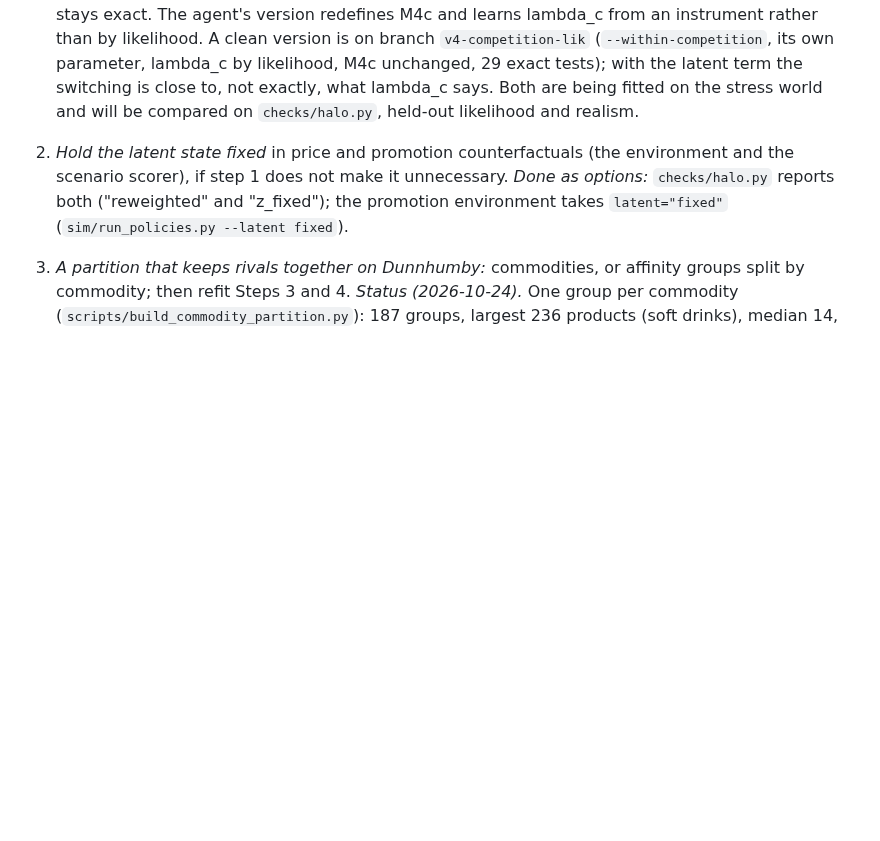
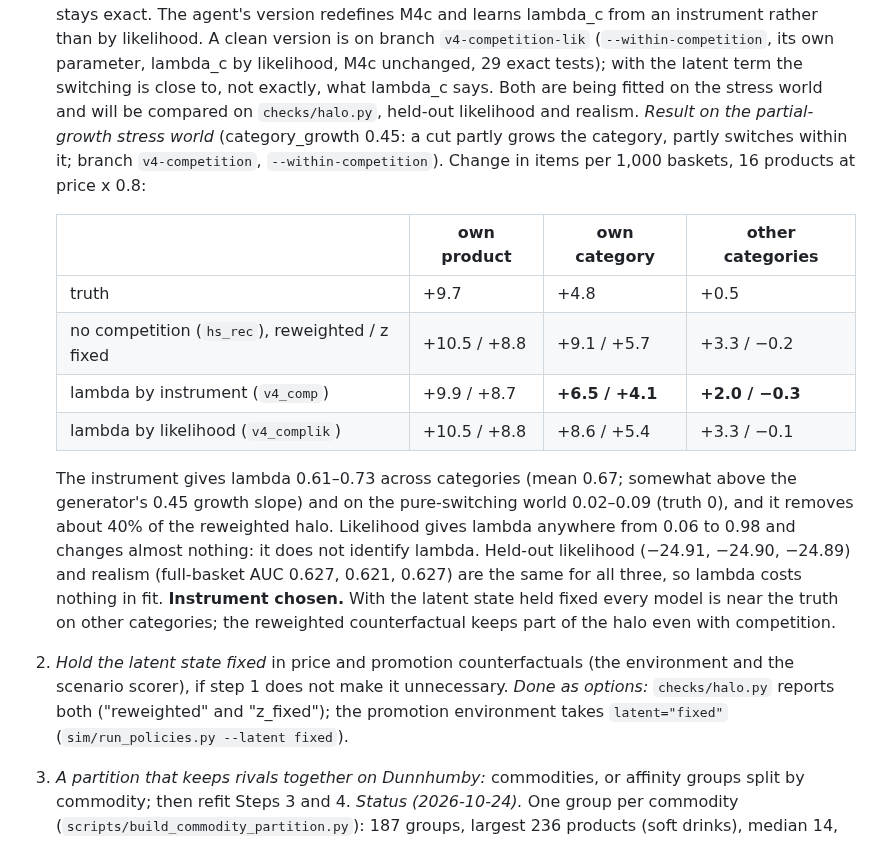
Before and after one commit to AjitKumar01/energy_basket_intelligence, a Markdown page: docs/PIPELINE.md, the part around the change. Rendered like a GitHub page; blank space fills up the shorter version.

Commit message:
PIPELINE: within-category competition on the partial-growth stress world: lambda by instrument removes ~40% of the reweighted halo and moves the own-category effect toward the truth; likelihood does not identify lambda; same fit and realism; instrument chosen
Co-Authored-By: Claude Opus 5.5 <noreply@anthropic.com>

```diff
--- a/docs/PIPELINE.md
+++ b/docs/PIPELINE.md
@@ -409,6 +409,25 @@ makes it worse: a commodity is split over 7 groups on average (soft drinks over
    latent term the switching is close to, not exactly, what lambda_c says. Both are being
    fitted on the stress world and will be compared on `checks/halo.py`, held-out likelihood
    and realism.
+   *Result on the partial-growth stress world* (category_growth 0.45: a cut partly grows the
+   category, partly switches within it; branch `v4-competition`, `--within-competition`).
+   Change in items per 1,000 baskets, 16 products at price x 0.8:
+
+   | | own product | own category | other categories |
+   |---|---|---|---|
+   | truth | +9.7 | +4.8 | +0.5 |
+   | no competition (`hs_rec`), reweighted / z fixed | +10.5 / +8.8 | +9.1 / +5.7 | +3.3 / −0.2 |
+   | lambda by instrument (`v4_comp`) | +9.9 / +8.7 | **+6.5 / +4.1** | **+2.0 / −0.3** |
+   | lambda by likelihood (`v4_complik`) | +10.5 / +8.8 | +8.6 / +5.4 | +3.3 / −0.1 |
+
+   The instrument gives lambda 0.61–0.73 across categories (mean 0.67; somewhat above the
+   generator's 0.45 growth slope) and on the pure-switching world 0.02–0.09 (truth 0), and
+   it removes about 40% of the reweighted halo. Likelihood gives lambda anywhere from 0.06
+   to 0.98 and changes almost nothing: it does not identify lambda. Held-out likelihood
+   (−24.91, −24.90, −24.89) and realism (full-basket AUC 0.627, 0.621, 0.627) are the same
+   for all three, so lambda costs nothing in fit. **Instrument chosen.** With the latent
+   state held fixed every model is near the truth on other categories; the reweighted
+   counterfactual keeps part of the halo even with competition.
 2. *Hold the latent state fixed* in price and promotion counterfactuals (the environment and
    the scenario scorer), if step 1 does not make it unnecessary. *Done as options:*
    `checks/halo.py` reports both ("reweighted" and "z_fixed"); the promotion environment takes
```
